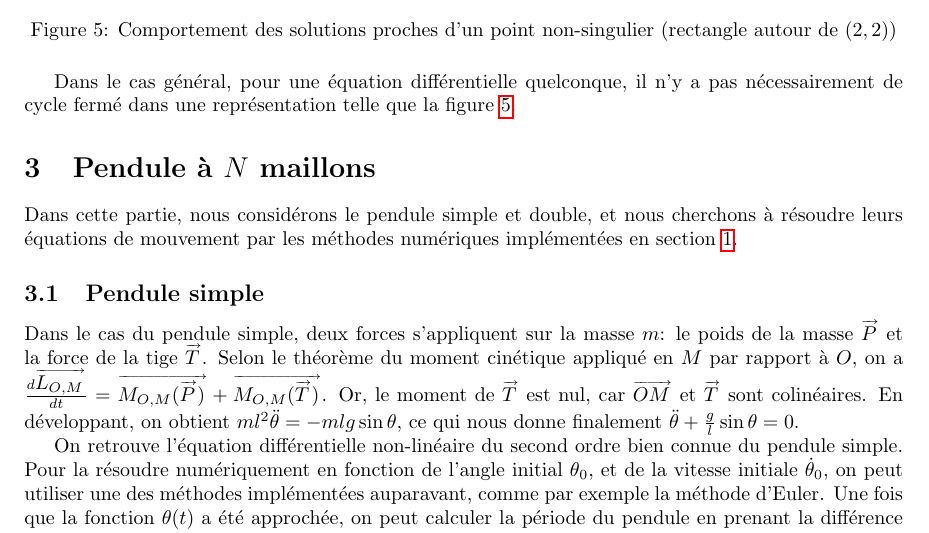
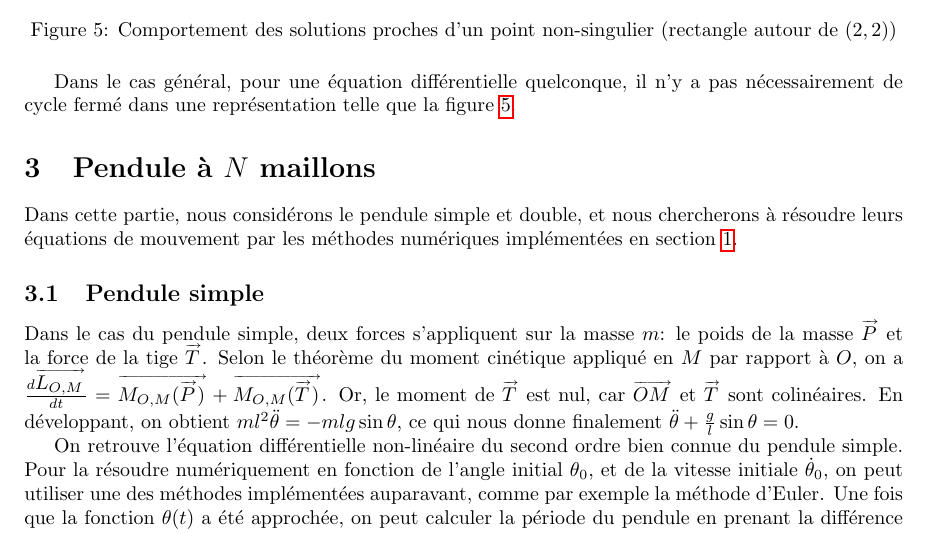
Before and after one commit to Antt-Catt/NumericAlgoProject6, a LaTeX document (report.tex, which reads sections/section-3.tex): part of page 4 of 5, cut so that both start at the same text. Compiled offline with pdfLaTeX.

Commit message:
Fixed typo

```diff
--- a/sections/section-3.tex
+++ b/sections/section-3.tex
@@ -4,7 +4,7 @@
   \tiny\rightarrowfill\cr\noalign{\nointerlineskip\vskip1pt}
   $#1\mskip2mu$\cr}}}
 
-Dans cette partie, nous considérons le pendule simple et double, et nous cherchons à
+Dans cette partie, nous considérons le pendule simple et double, et nous chercherons à
 résoudre leurs équations de mouvement par les méthodes numériques implémentées en section~\ref{sec:sec1}.
 
 \subsection{Pendule simple}
```
